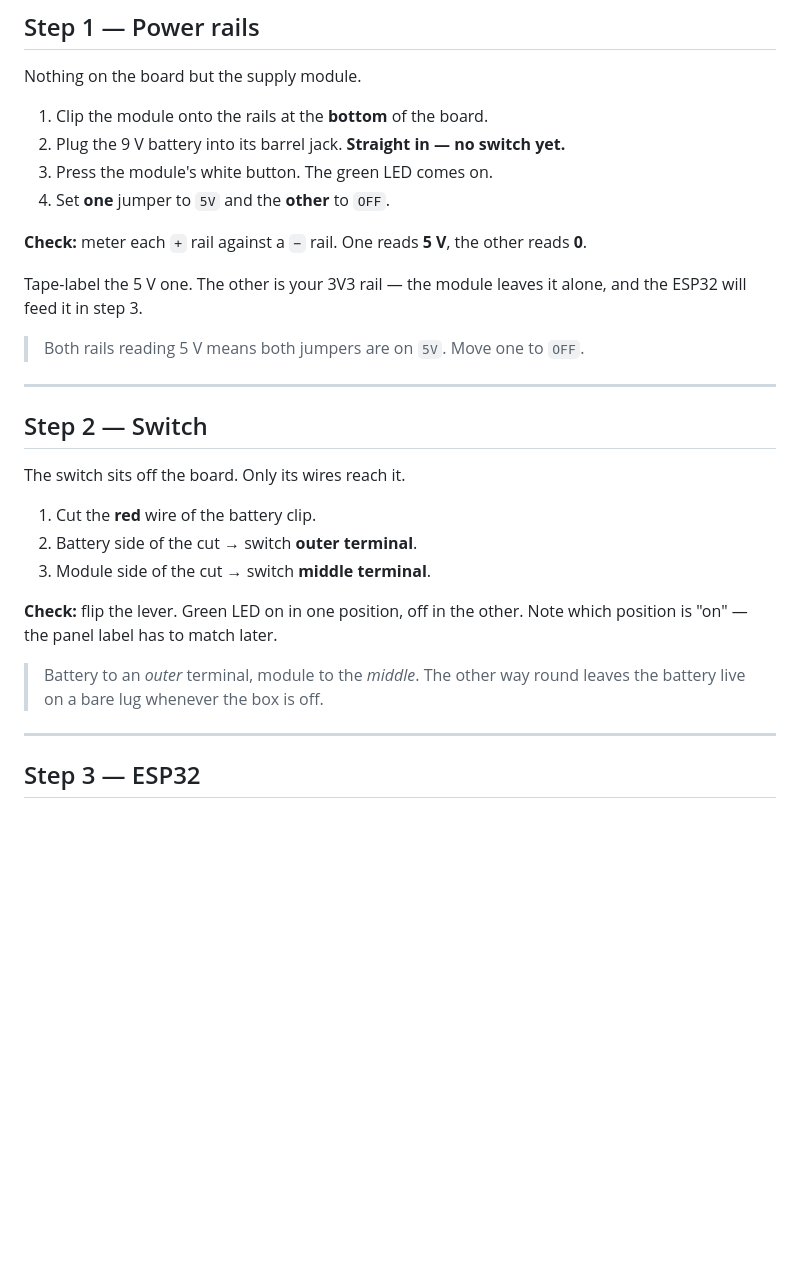
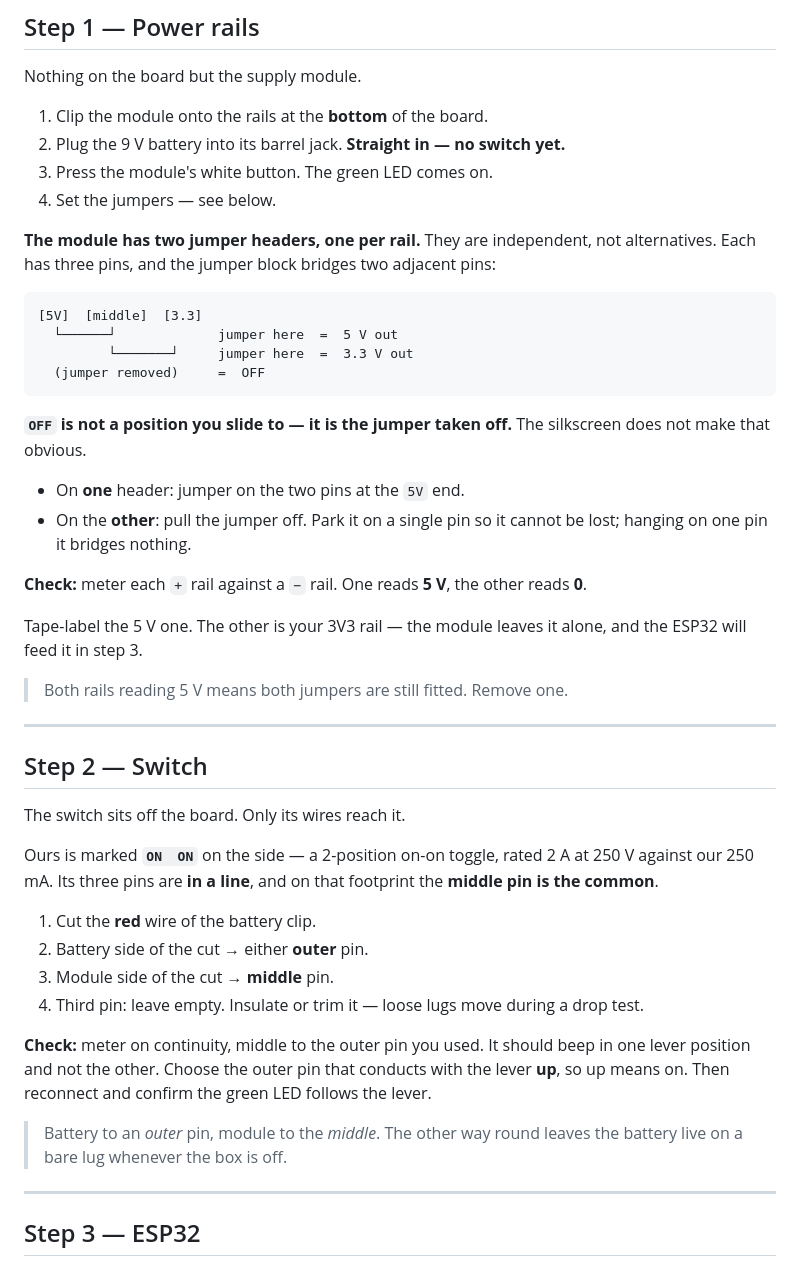
Before and after one commit to llongo8/SeniorDesignLab1, a Markdown page: docs/07-breadboard-layout.md, the part around the change. Drawn GitHub-style; blank space fills up the shorter version.

Commit message:
Explain the jumper mechanics and pin down the switch
Two things that were guessable from the silkscreen but not obvious.

The supply module has two jumper headers, one per rail, and they are
independent rather than alternatives -- which reads as "multiple 5V and
OFF labels" if you expect one control. More to the point, OFF is not a
position the jumper slides to: it is the jumper removed. Three pins,
a two-pin block, so there are only two bridging positions plus off.

The switch photo settles the footprint question. It is marked ON ON,
2 A at 250 V, and its three pins are in a line -- so the middle pin is
the common, not one of the staggered arrangements the earlier note had
to hedge about. The meter check stays, but it is now confirmation rather
than discovery.

Co-Authored-By: Claude Opus 5 <noreply@anthropic.com>

````diff
--- a/docs/07-breadboard-layout.md
+++ b/docs/07-breadboard-layout.md
@@ -59,14 +59,31 @@ Nothing on the board but the supply module.
 1. Clip the module onto the rails at the **bottom** of the board.
 2. Plug the 9 V battery into its barrel jack. **Straight in — no switch yet.**
 3. Press the module's white button. The green LED comes on.
-4. Set **one** jumper to `5V` and the **other** to `OFF`.
+4. Set the jumpers — see below.
+
+**The module has two jumper headers, one per rail.** They are independent, not alternatives. Each
+has three pins, and the jumper block bridges two adjacent pins:
+
+```
+[5V]  [middle]  [3.3]
+  └──────┘             jumper here  =  5 V out
+         └───────┘     jumper here  =  3.3 V out
+  (jumper removed)     =  OFF
+```
+
+**`OFF` is not a position you slide to — it is the jumper taken off.** The silkscreen does not make
+that obvious.
+
+- On **one** header: jumper on the two pins at the `5V` end.
+- On the **other**: pull the jumper off. Park it on a single pin so it cannot be lost; hanging on
+  one pin it bridges nothing.
 
 **Check:** meter each `+` rail against a `−` rail. One reads **5 V**, the other reads **0**.
 
 Tape-label the 5 V one. The other is your 3V3 rail — the module leaves it alone, and the ESP32 will
 feed it in step 3.
 
-> Both rails reading 5 V means both jumpers are on `5V`. Move one to `OFF`.
+> Both rails reading 5 V means both jumpers are still fitted. Remove one.
 
 ---
 
@@ -74,15 +91,20 @@ feed it in step 3.
 
 The switch sits off the board. Only its wires reach it.
 
+Ours is marked **`ON  ON`** on the side — a 2-position on-on toggle, rated 2 A at 250 V against our
+250 mA. Its three pins are **in a line**, and on that footprint the **middle pin is the common**.
+
 1. Cut the **red** wire of the battery clip.
-2. Battery side of the cut → switch **outer terminal**.
-3. Module side of the cut → switch **middle terminal**.
+2. Battery side of the cut → either **outer** pin.
+3. Module side of the cut → **middle** pin.
+4. Third pin: leave empty. Insulate or trim it — loose lugs move during a drop test.
 
-**Check:** flip the lever. Green LED on in one position, off in the other. Note which position is
-"on" — the panel label has to match later.
+**Check:** meter on continuity, middle to the outer pin you used. It should beep in one lever
+position and not the other. Choose the outer pin that conducts with the lever **up**, so up means
+on. Then reconnect and confirm the green LED follows the lever.
 
-> Battery to an *outer* terminal, module to the *middle*. The other way round leaves the battery
-> live on a bare lug whenever the box is off.
+> Battery to an *outer* pin, module to the *middle*. The other way round leaves the battery live on
+> a bare lug whenever the box is off.
 
 ---
 
````
